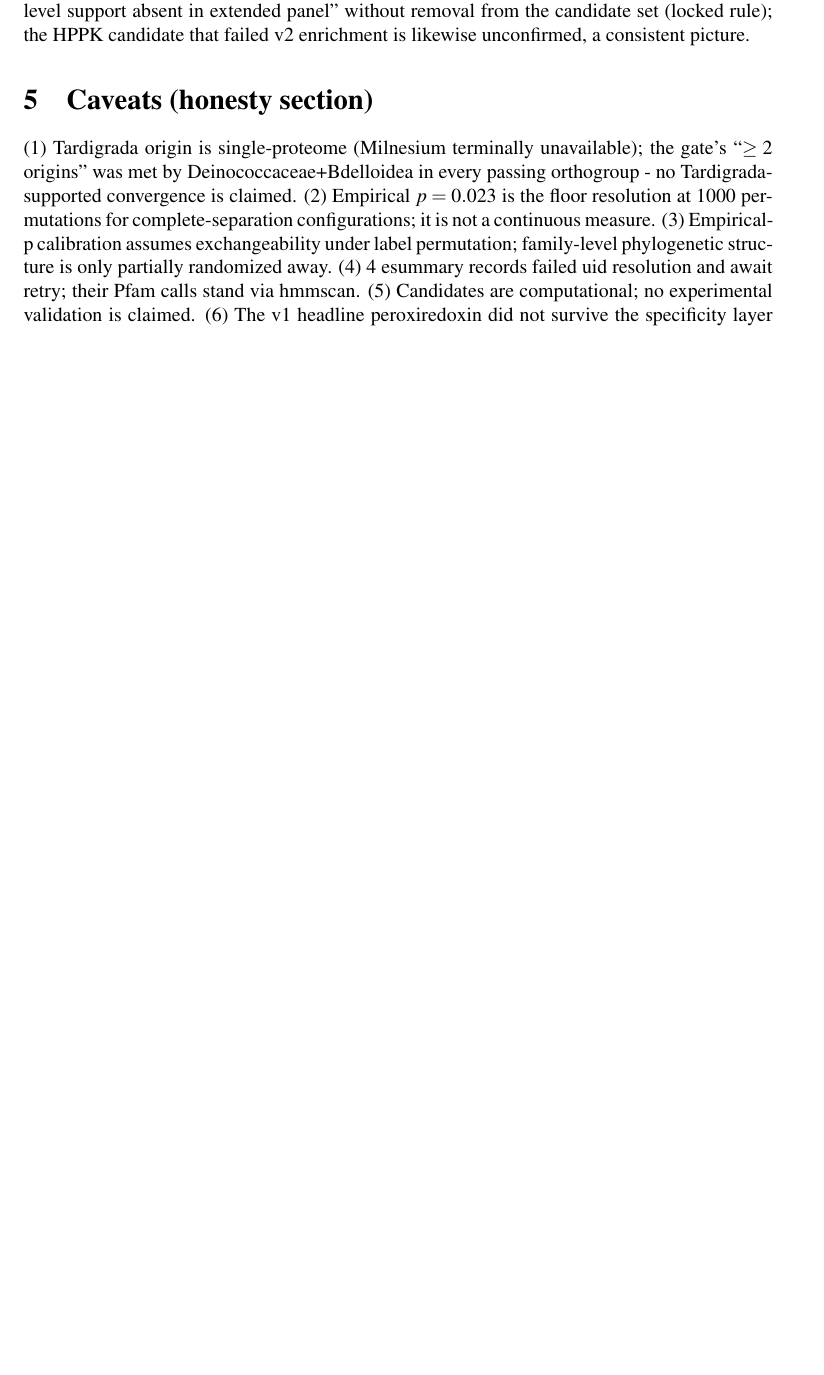
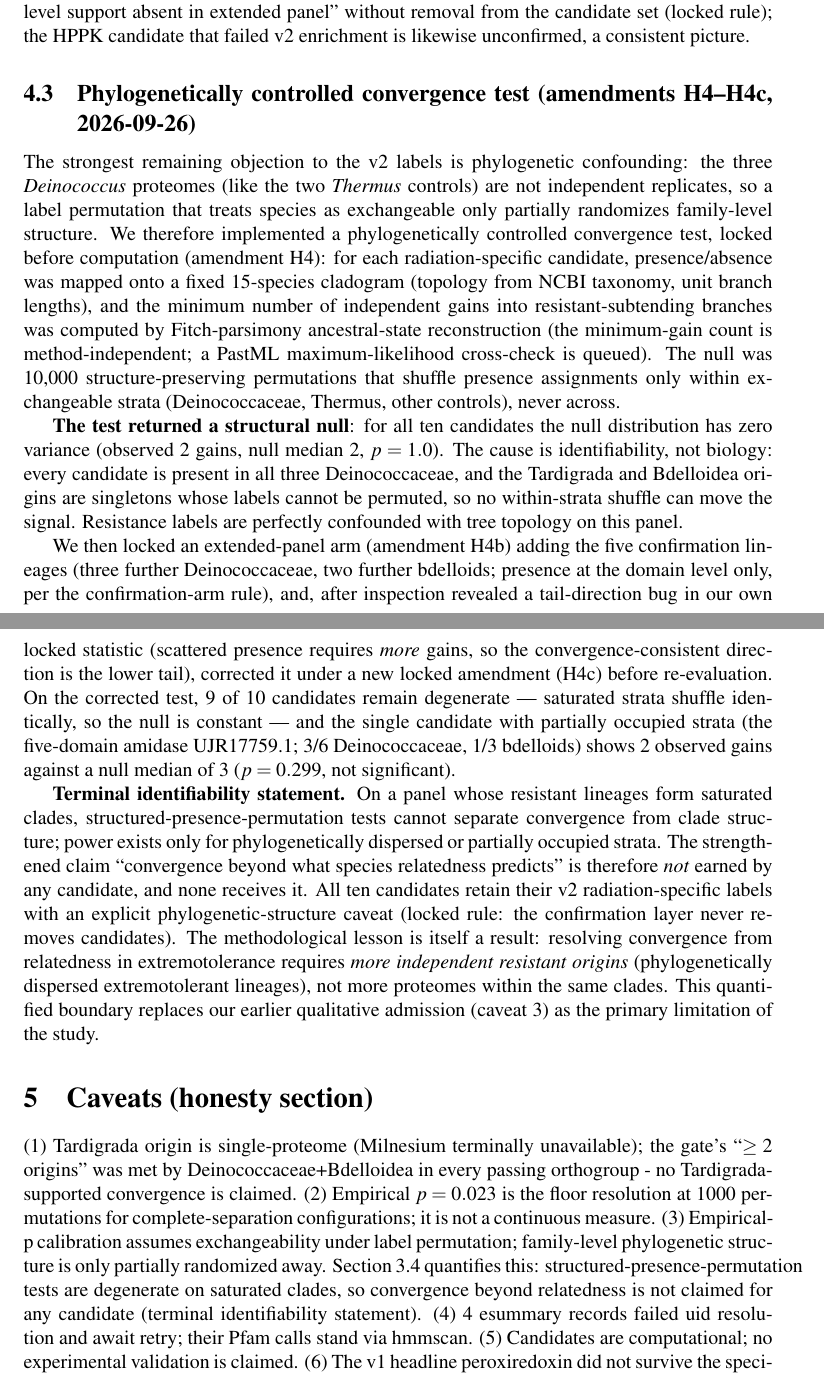
Before and after one commit to uditakankananonononono/weird-09-radiation-toolkit, a LaTeX document (paper/main.tex): part of page 5 of 5 before the commit and two parts of pages 5 and 6 of 6 after it, the two joined at a grey line, cut so that both start at the same text, the shorter picture padded with empty space. Compiled offline with pdfLaTeX.

Commit message:
paper: H4 phylogenetic-convergence section + quantified caveat 3 (6pp)

```diff
--- a/paper/main.tex
+++ b/paper/main.tex
@@ -65,8 +65,18 @@ The oxidative-defense axis survives the specificity layer through the DSBA thiol
 \subsection{Domain-level orthogonal confirmation (amendment 2026-09-26, 20:21 IST)}
 As an independent check, the panel was extended with five radiation-resistant proteomes never used in the screen: \emph{Deinococcus radiophilus}, \emph{D.~proteolyticus}, \emph{D.~maricopensis}, \emph{Adineta ricciae}, and \emph{Rotaria magnacalcarata} (95,758 proteins; accessions and hashes in the ledger). For each radiation-specific candidate, its complete v1 Pfam domain set was searched against all five new proteomes (64 family HMMs; domain calls at $E\le 10^{-5}$, fixed before candidate-level results). \textbf{9 of 10 candidates are confirmed}: their full domain architectures recur in at least one protein of at least two of the five new proteomes (eight at 5/5 support, one at 4/5). The five-domain amidase architecture (UJR17759.1) found no complete match and is labeled ``domain-level support absent in extended panel'' without removal from the candidate set (locked rule); the HPPK candidate that failed v2 enrichment is likewise unconfirmed, a consistent picture.
 
+
+\subsection{Phylogenetically controlled convergence test (amendments H4--H4c, 2026-09-26)}
+The strongest remaining objection to the v2 labels is phylogenetic confounding: the three \emph{Deinococcus} proteomes (like the two \emph{Thermus} controls) are not independent replicates, so a label permutation that treats species as exchangeable only partially randomizes family-level structure. We therefore implemented a phylogenetically controlled convergence test, locked before computation (amendment H4): for each radiation-specific candidate, presence/absence was mapped onto a fixed 15-species cladogram (topology from NCBI taxonomy, unit branch lengths), and the minimum number of independent gains into resistant-subtending branches was computed by Fitch-parsimony ancestral-state reconstruction (the minimum-gain count is method-independent; a PastML maximum-likelihood cross-check is queued). The null was 10{,}000 structure-preserving permutations that shuffle presence assignments only within exchangeable strata (Deinococcaceae, Thermus, other controls), never across.
+
+\textbf{The test returned a structural null}: for all ten candidates the null distribution has zero variance (observed 2 gains, null median 2, $p=1.0$). The cause is identifiability, not biology: every candidate is present in all three Deinococcaceae, and the Tardigrada and Bdelloidea origins are singletons whose labels cannot be permuted, so no within-strata shuffle can move the signal. Resistance labels are perfectly confounded with tree topology on this panel.
+
+We then locked an extended-panel arm (amendment H4b) adding the five confirmation lineages (three further Deinococcaceae, two further bdelloids; presence at the domain level only, per the confirmation-arm rule), and, after inspection revealed a tail-direction bug in our own locked statistic (scattered presence requires \emph{more} gains, so the convergence-consistent direction is the lower tail), corrected it under a new locked amendment (H4c) before re-evaluation. On the corrected test, 9 of 10 candidates remain degenerate --- saturated strata shuffle identically, so the null is constant --- and the single candidate with partially occupied strata (the five-domain amidase UJR17759.1; 3/6 Deinococcaceae, 1/3 bdelloids) shows 2 observed gains against a null median of 3 ($p=0.299$, not significant).
+
+\textbf{Terminal identifiability statement.} On a panel whose resistant lineages form saturated clades, structured-presence-permutation tests cannot separate convergence from clade structure; power exists only for phylogenetically dispersed or partially occupied strata. The strengthened claim ``convergence beyond what species relatedness predicts'' is therefore \emph{not} earned by any candidate, and none receives it. All ten candidates retain their v2 radiation-specific labels with an explicit phylogenetic-structure caveat (locked rule: the confirmation layer never removes candidates). The methodological lesson is itself a result: resolving convergence from relatedness in extremotolerance requires \emph{more independent resistant origins} (phylogenetically dispersed extremotolerant lineages), not more proteomes within the same clades. This quantified boundary replaces our earlier qualitative admission (caveat 3) as the primary limitation of the study.
+
 \section{Caveats (honesty section)}
-(1) Tardigrada origin is single-proteome (Milnesium terminally unavailable); the gate's ``$\geq 2$ origins'' was met by Deinococcaceae+Bdelloidea in every passing orthogroup - no Tardigrada-supported convergence is claimed. (2) Empirical $p=0.023$ is the floor resolution at 1000 permutations for complete-separation configurations; it is not a continuous measure. (3) Empirical-p calibration assumes exchangeability under label permutation; family-level phylogenetic structure is only partially randomized away. (4) 4 esummary records failed uid resolution and await retry; their Pfam calls stand via hmmscan. (5) Candidates are computational; no experimental validation is claimed. (6) The v1 headline peroxiredoxin did not survive the specificity layer (Section 3.1); v1-era claims about AhpC-TSA as radiation-specific are superseded by the v2 labels.
+(1) Tardigrada origin is single-proteome (Milnesium terminally unavailable); the gate's ``$\geq 2$ origins'' was met by Deinococcaceae+Bdelloidea in every passing orthogroup - no Tardigrada-supported convergence is claimed. (2) Empirical $p=0.023$ is the floor resolution at 1000 permutations for complete-separation configurations; it is not a continuous measure. (3) Empirical-p calibration assumes exchangeability under label permutation; family-level phylogenetic structure is only partially randomized away. Section 3.4 quantifies this: structured-presence-permutation tests are degenerate on saturated clades, so convergence beyond relatedness is not claimed for any candidate (terminal identifiability statement). (4) 4 esummary records failed uid resolution and await retry; their Pfam calls stand via hmmscan. (5) Candidates are computational; no experimental validation is claimed. (6) The v1 headline peroxiredoxin did not survive the specificity layer (Section 3.1); v1-era claims about AhpC-TSA as radiation-specific are superseded by the v2 labels.
 
 \section{Next experiments (falsifiable)}
 (1) Heterologous expression of the AhpC-TSA orthogroup in E. coli: gamma-survival assay. (2) Tardigrade proteome addition when a second assembly appears; re-run with identical locked gates. (3) Domain-level convergence test (hierarchy step 2 of the design amendment) as the orthogonal confirmation.
```
Also changed, not shown: paper/main.pdf.
